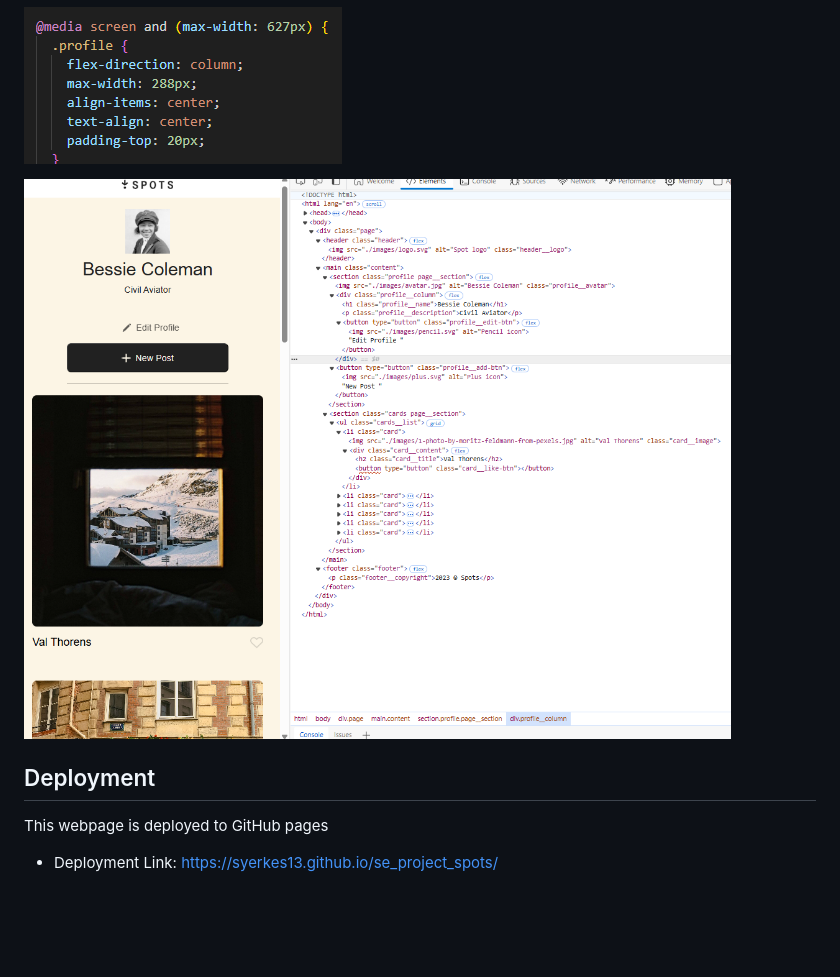
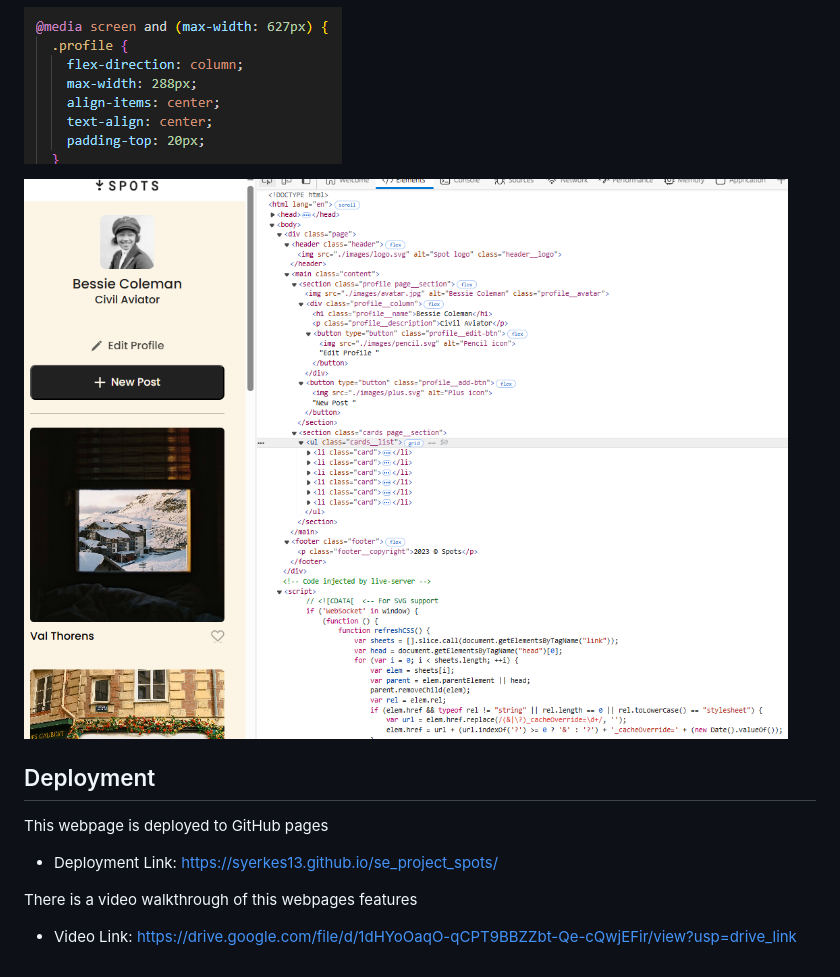
Before and after one commit to syerkes13/se_project_spots, a Markdown page: README.md, the part around the change. GitHub-like rendering; pictures changed too: images/demo/MediaPreview.png; blank space fills up the shorter version.

Commit message:
Addition of video recording

```diff
--- a/README.md
+++ b/README.md
@@ -26,3 +26,7 @@ This is the third project of the Software Engineering program at TripleTen. It w
 This webpage is deployed to GitHub pages
 
 - Deployment Link: https://syerkes13.github.io/se_project_spots/
+
+There is a video walkthrough of this webpages features
+
+- Video Link: https://drive.google.com/file/d/1dHYoOaqO-qCPT9BBZZbt-Qe-cQwjEFir/view?usp=drive_link
```
Also changed, not shown: 2 other files.
